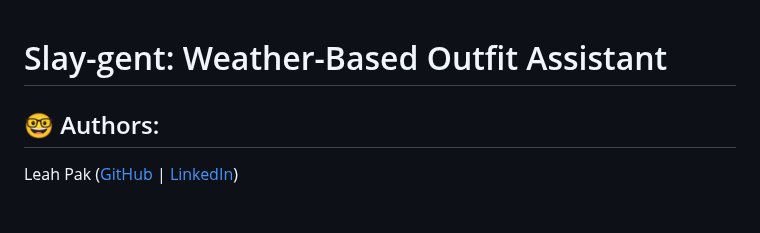
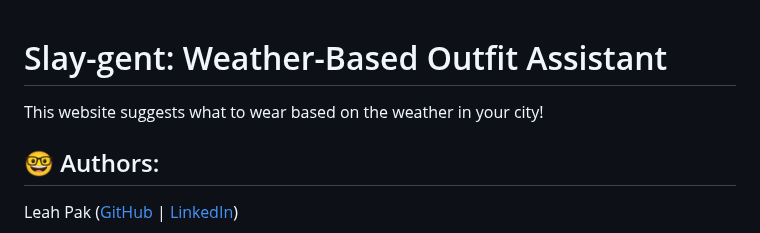
Before and after one commit to mtmcdade/Weather-Based-Outfit-Assistant, a Markdown page: README.md, the part around one of its changes. GitHub-like rendering; blank space fills up the shorter version.

```diff
--- a/README.md
+++ b/README.md
@@ -1,4 +1,5 @@
 # Slay-gent: Weather-Based Outfit Assistant
+This website suggests what to wear based on the weather in your city!
 ## 🤓 Authors:
 Leah Pak ([GitHub](https://github.com/Leahdotcom) |  [LinkedIn](https://www.linkedin.com/in/leah-pak))
 
```
Also changed, not shown: other parts of README.md (+1 -1 lines).
